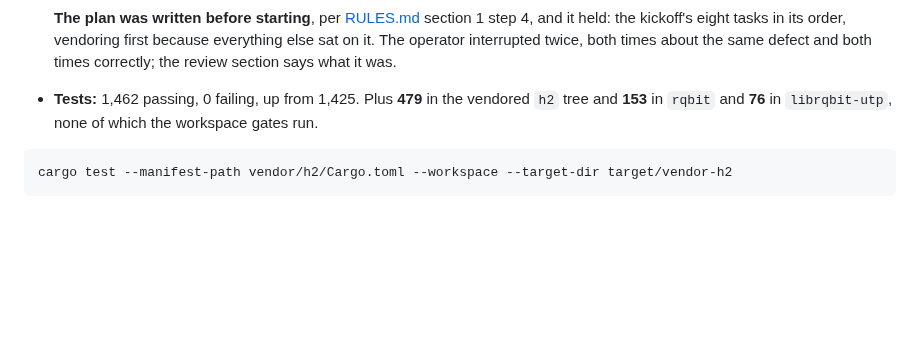
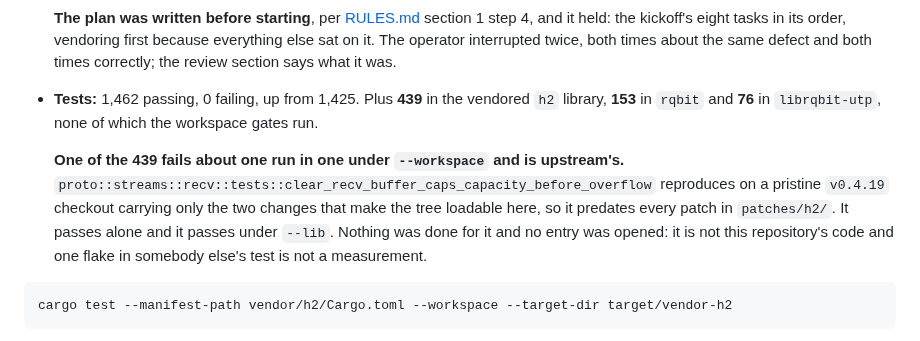
Before and after one commit to Azathothas/bit-cli, a Markdown page: TODO/PROGRESS.md, the part around the change. GitHub-like rendering; blank space fills up the shorter version.

Commit message:
Count the vendored tests once, in one run
The vendored h2 library has 439 tests, not 479, and one of them fails about one
run in one under --workspace. It reproduces on a pristine v0.4.19 checkout
carrying only the two changes that make the tree loadable here, so it is
upstream's and predates every patch in patches/h2/. It passes alone and under
--lib.

The 479 came from adding two figures out of two different runs, which is
exactly the shape review 2 exists to catch.

[skip ci]

````diff
--- a/TODO/PROGRESS.md
+++ b/TODO/PROGRESS.md
@@ -91,9 +91,17 @@ it, and it says so in its own first paragraph.
   because everything else sat on it. The operator interrupted twice, both times
   about the same defect and both times correctly; the review section says what
   it was.
-- **Tests:** 1,462 passing, 0 failing, up from 1,425. Plus **479** in the
-  vendored `h2` tree and **153** in `rqbit` and **76** in `librqbit-utp`, none
+- **Tests:** 1,462 passing, 0 failing, up from 1,425. Plus **439** in the
+  vendored `h2` library, **153** in `rqbit` and **76** in `librqbit-utp`, none
   of which the workspace gates run.
+
+  **One of the 439 fails about one run in one under `--workspace` and is
+  upstream's.** `proto::streams::recv::tests::clear_recv_buffer_caps_capacity_before_overflow`
+  reproduces on a pristine `v0.4.19` checkout carrying only the two changes
+  that make the tree loadable here, so it predates every patch in
+  `patches/h2/`. It passes alone and it passes under `--lib`. Nothing was done
+  for it and no entry was opened: it is not this repository's code and one
+  flake in somebody else's test is not a measurement.
 
 ```bash
 cargo test --manifest-path vendor/h2/Cargo.toml --workspace --target-dir target/vendor-h2
````
